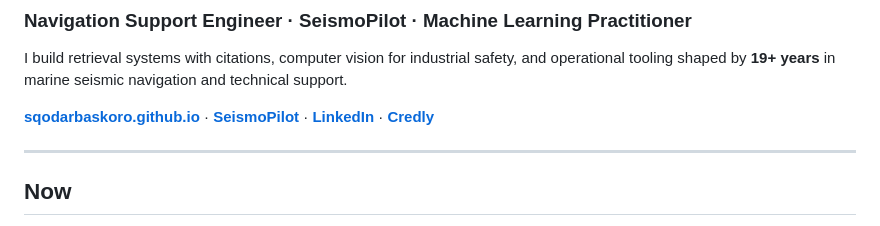
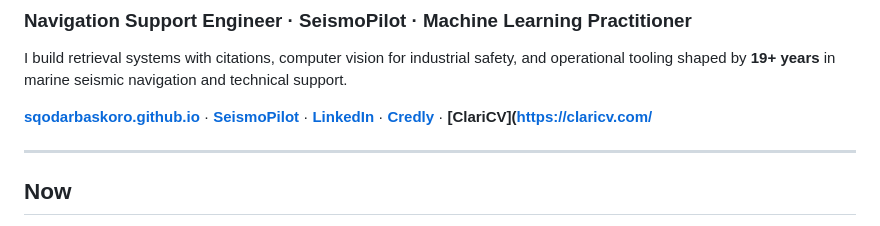
Before and after one commit to sqodarbaskoro/sqodarbaskoro, a Markdown page: README.md, the part around the change. Drawn GitHub-style.

Commit message:
Update README with ClariCV link
Added ClariCV link to the README.

```diff
--- a/README.md
+++ b/README.md
@@ -16,7 +16,7 @@
 
 I build retrieval systems with citations, computer vision for industrial safety, and operational tooling shaped by **19+ years** in marine seismic navigation and technical support.
 
-**[sqodarbaskoro.github.io](https://sqodarbaskoro.github.io)** · **[SeismoPilot](https://www.seismopilot.com)** · **[LinkedIn](https://www.linkedin.com/in/sqodarbaskoro/)** · **[Credly](https://www.credly.com/users/sri-yanto-qodarbaskoro/badges)**
+**[sqodarbaskoro.github.io](https://sqodarbaskoro.github.io)** · **[SeismoPilot](https://www.seismopilot.com)** · **[LinkedIn](https://www.linkedin.com/in/sqodarbaskoro/)** · **[Credly](https://www.credly.com/users/sri-yanto-qodarbaskoro/badges)** · **[ClariCV](https://claricv.com/**
 
 ---
 
```
